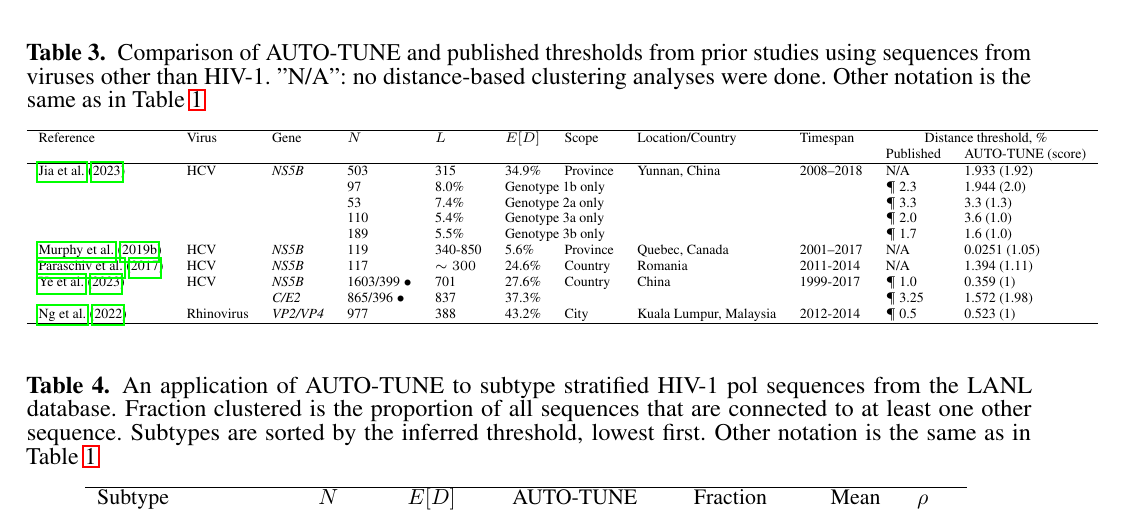
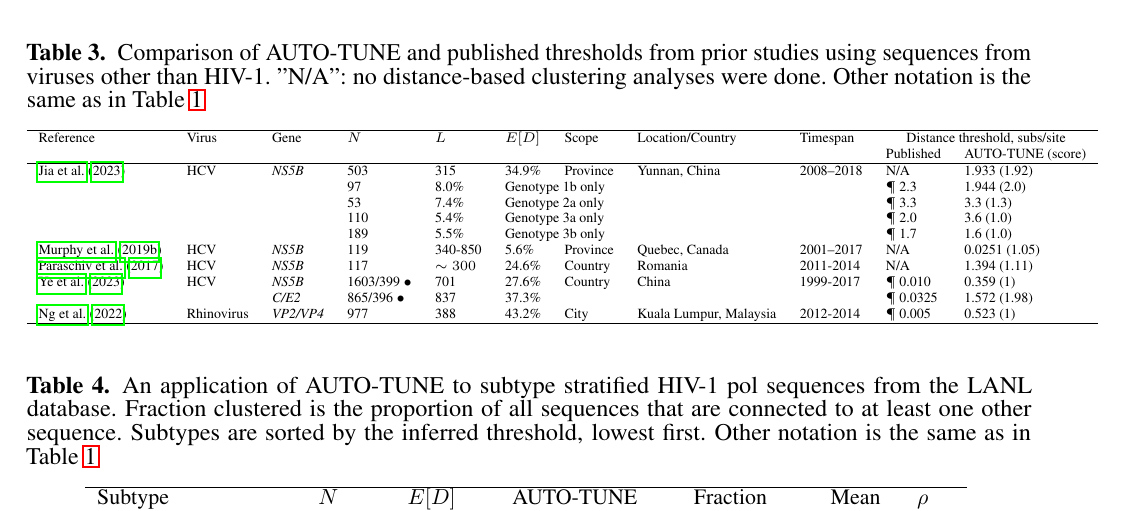
Before and after one commit to veg/autotune-paper, a LaTeX document (frontiers.tex): part of page 23 of 28, cut so that both start at the same text. Compiled offline with pdfLaTeX.

Commit message:
sweaver edit

```diff
--- a/frontiers.tex
+++ b/frontiers.tex
@@ -1046,7 +1046,7 @@ No new data were generated by our studies.
 	\begin{ssmall}
 		\begin{tabular}{lllllllllll}
 			\hline
-			Reference               & Virus      & Gene          & $N$                & $L$        & $E[D]$                               & Scope    & Location/Country       & Timespan  & \multicolumn{2}{c}{Distance threshold, \%}                     \\
+			Reference               & Virus      & Gene          & $N$                & $L$        & $E[D]$                               & Scope    & Location/Country       & Timespan  & \multicolumn{2}{c}{Distance threshold, subs/site}                     \\
 			                        &            &               &                    &            &                                      &          &                        &           & Published                                  & AUTO-TUNE (score) \\
 			\hline
 			\cite{Jia:2023aa}       & HCV        & {\it NS5B}    & 503                & 315        & 34.9\%                               & Province & Yunnan, China          & 2008–2018 & N/A                                        & 1.933 (1.92)      \\
@@ -1056,9 +1056,9 @@ No new data were generated by our studies.
 			                        &            &               & 189                & 5.5\%      & \multicolumn{4}{l}{Genotype 3b only} & $\P$ 1.7 & 1.6 (1.0)                                                                                           \\
 			\cite{Murphy:2019aa}    & HCV        & {\it NS5B}    & 119                & 340-850    & 5.6\%                                & Province & Quebec, Canada         & 2001–2017 & N/A                                        & 0.0251 (1.05)     \\
 			\cite{Paraschiv:2017aa} & HCV        & {\it NS5B}    & 117                & $\sim 300$ & 24.6\%                               & Country  & Romania                & 2011-2014 & N/A                                        & 1.394 (1.11)      \\
-			\cite{Ye:2023aa}        & HCV        & {\it NS5B}    & 1603/399 $\bullet$ & 701        & 27.6\%                               & Country  & China                  & 1999-2017 & $\P$ 1.0                                   & 0.359 (1)         \\
-			                        &            & {\it C/E2}    & 865/396 $\bullet$  & 837        & 37.3\%                               &          &                        &           & $\P$ 3.25                                  & 1.572 (1.98)      \\
-			\cite{Ng:2022aa}        & Rhinovirus & {\it VP2/VP4} & 977                & 388        & 43.2\%                               & City     & Kuala Lumpur, Malaysia & 2012-2014 & $\P$ 0.5                                   & 0.523 (1)         \\
+			\cite{Ye:2023aa}        & HCV        & {\it NS5B}    & 1603/399 $\bullet$ & 701        & 27.6\%                               & Country  & China                  & 1999-2017 & $\P$ 0.010                                   & 0.359 (1)         \\
+			                        &            & {\it C/E2}    & 865/396 $\bullet$  & 837        & 37.3\%                               &          &                        &           & $\P$ 0.0325                                  & 1.572 (1.98)      \\
+			\cite{Ng:2022aa}        & Rhinovirus & {\it VP2/VP4} & 977                & 388        & 43.2\%                               & City     & Kuala Lumpur, Malaysia & 2012-2014 & $\P$ 0.005                                   & 0.523 (1)         \\
 
 			\hline
 		\end{tabular}
```
